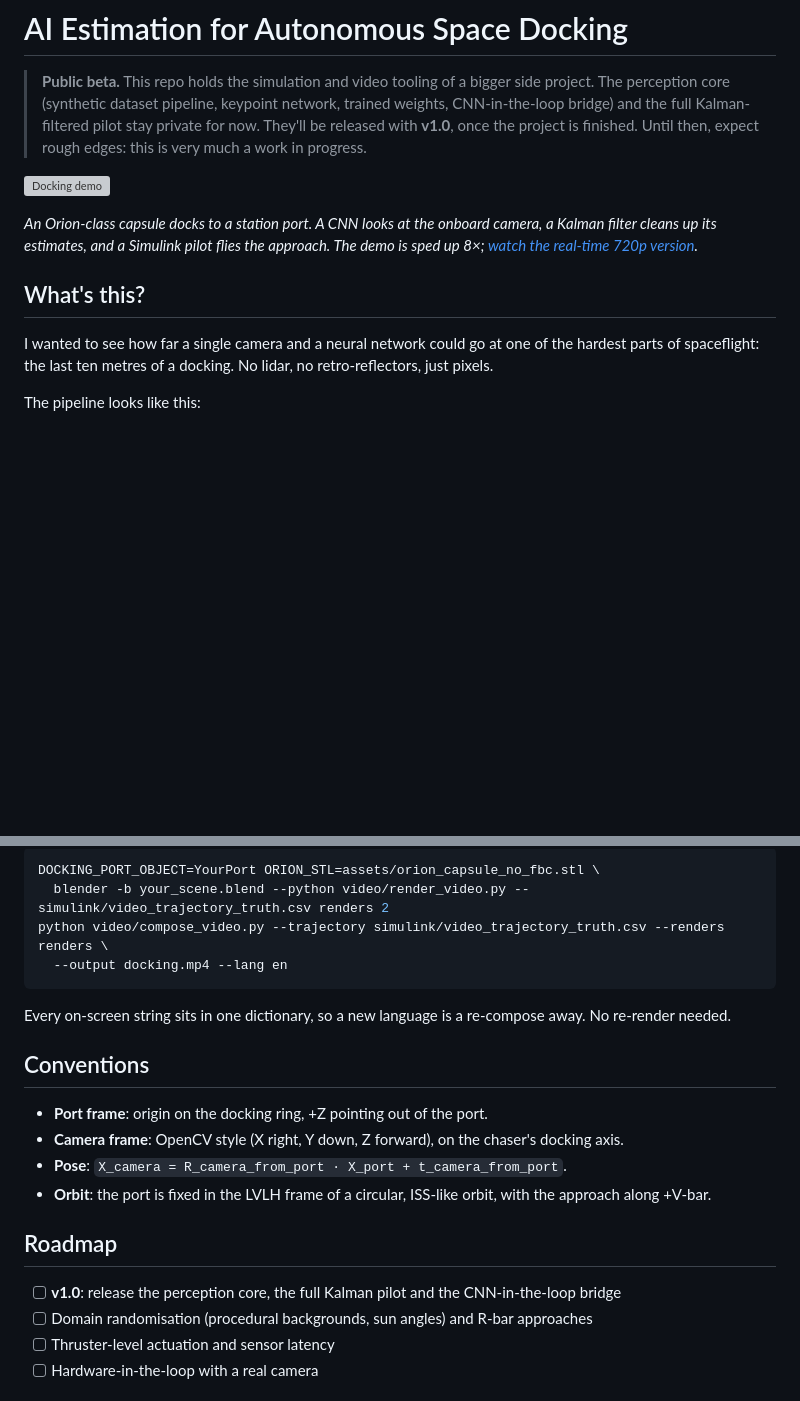
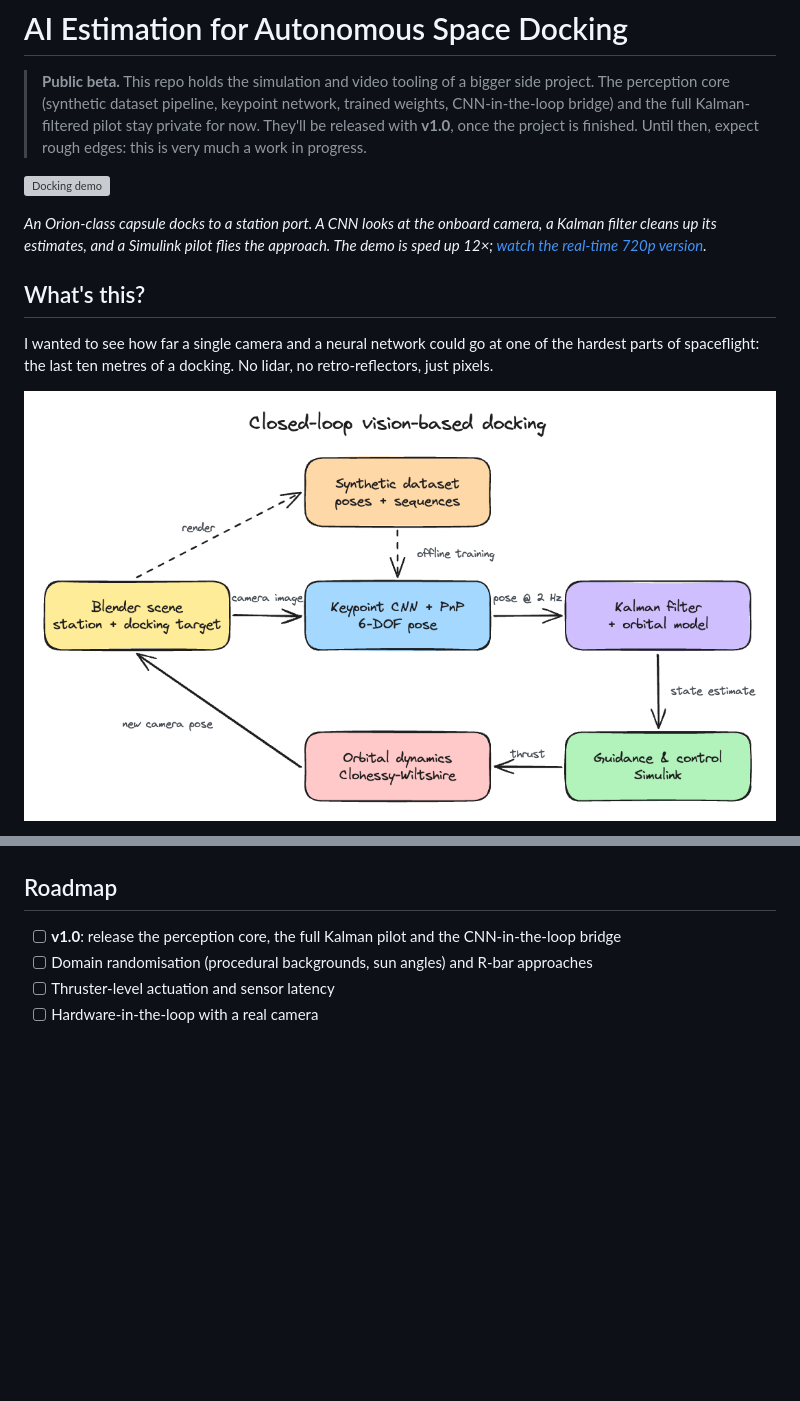
Before and after one commit to Pleym/AiSpaceDocking, a Markdown page: README.md, 2 parts joined by grey strips. Drawn GitHub-style; pictures changed too: media/pipeline.png (added); blank space fills up the shorter version; grey boxes are pictures that could not be loaded.

````diff
--- a/README.md
+++ b/README.md
@@ -8,7 +8,7 @@
 ![Docking demo](media/demo.gif)
 
 *An Orion-class capsule docks to a station port. A CNN looks at the onboard camera, a Kalman filter
-cleans up its estimates, and a Simulink pilot flies the approach. The demo is sped up 8×;
+cleans up its estimates, and a Simulink pilot flies the approach. The demo is sped up 12×;
 [watch the real-time 720p version](media/docking_demo_720p.mp4).*
 
 ## What's this?
@@ -16,5 +16,5 @@ cleans up its estimates, and a Simulink pilot flies the approach. The demo is sp
 I wanted to see how far a single camera and a neural network could go at one of the hardest parts of
 spaceflight: the last ten metres of a docking. No lidar, no retro-reflectors, just pixels.
 
-The pipeline looks like this:
+![Pipeline](media/pipeline.png)
 
@@ -98,20 +52,3 @@ the NASA Orion model ("no fbc" STL) from
-```bash
-DOCKING_PORT_OBJECT=YourPort ORION_STL=assets/orion_capsule_no_fbc.stl \
-  blender -b your_scene.blend --python video/render_video.py -- simulink/video_trajectory_truth.csv renders 2
-python video/compose_video.py --trajectory simulink/video_trajectory_truth.csv --renders renders \
-  --output docking.mp4 --lang en
-```
-
-Every on-screen string sits in one dictionary, so a new language is a re-compose away. No re-render
-needed.
-
-## Conventions
-
-- **Port frame**: origin on the docking ring, +Z pointing out of the port.
-- **Camera frame**: OpenCV style (X right, Y down, Z forward), on the chaser's docking axis.
-- **Pose**: `X_camera = R_camera_from_port · X_port + t_camera_from_port`.
-- **Orbit**: the port is fixed in the LVLH frame of a circular, ISS-like orbit, with the approach
-  along +V-bar.
 
 ## Roadmap
 
````
Also changed, not shown: other parts of README.md (+22 -68 lines), media/baseline_pilot_sensor_model.png (deleted), 2 other files.
